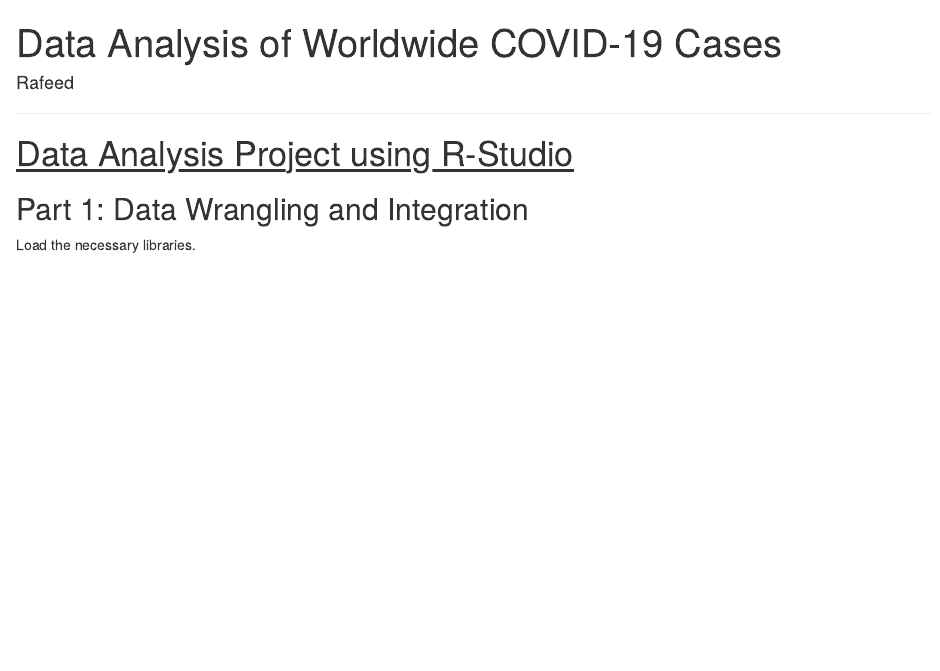
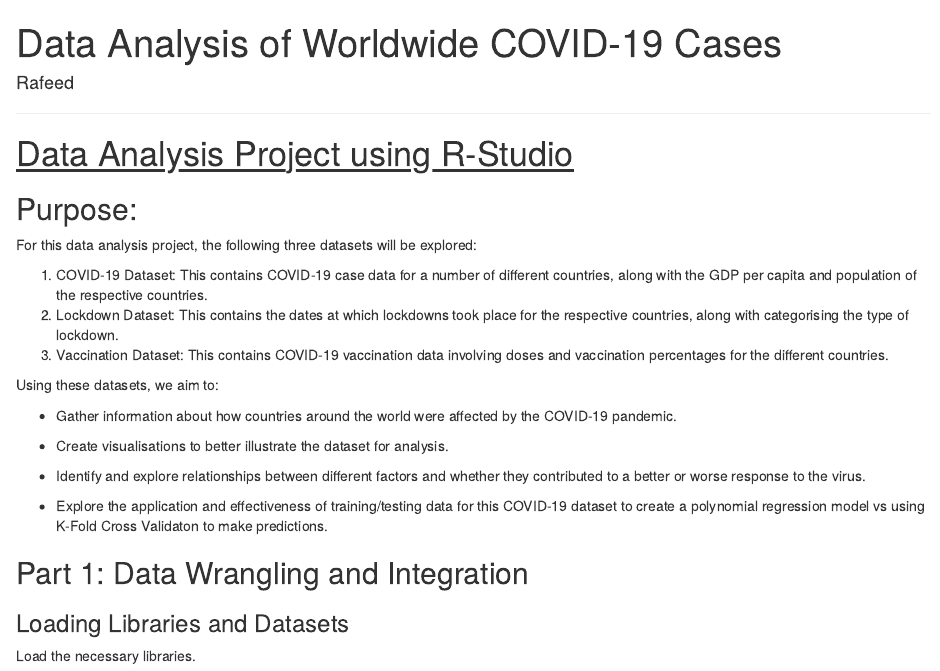
Before and after one commit to RafeedF/2-COVID-19_Data_Analysis, an R Markdown document (COVID-19_Data_Analysis.Rmd): the page in a window 1100 px wide, from its top. Rendered offline with R 4.5, knitr and Pandoc, with nearby package versions.

Commit message:
Added "Purpose" section.

```diff
--- a/COVID-19_Data_Analysis.Rmd
+++ b/COVID-19_Data_Analysis.Rmd
@@ -10,7 +10,27 @@ output:
 
 # [Data Analysis Project using R-Studio]{.underline}
 
+## Purpose:
+
+For this data analysis project, the following three datasets will be explored:
+
+1.  COVID-19 Dataset: This contains COVID-19 case data for a number of different countries, along with the GDP per capita and population of the respective countries.
+2.  Lockdown Dataset: This contains the dates at which lockdowns took place for the respective countries, along with categorising the type of lockdown.
+3.  Vaccination Dataset: This contains COVID-19 vaccination data involving doses and vaccination percentages for the different countries.
+
+Using these datasets, we aim to:
+
+-   Gather information about how countries around the world were affected by the COVID-19 pandemic.
+
+-   Create visualisations to better illustrate the dataset for analysis.
+
+-   Identify and explore relationships between different factors and whether they contributed to a better or worse response to the virus.
+
+-   Explore the application and effectiveness of training/testing data for this COVID-19 dataset to create a polynomial regression model vs using K-Fold Cross Validaton to make predictions.
+
 ## Part 1: Data Wrangling and Integration
+
+### Loading Libraries and Datasets
 
 Load the necessary libraries.
 
```
